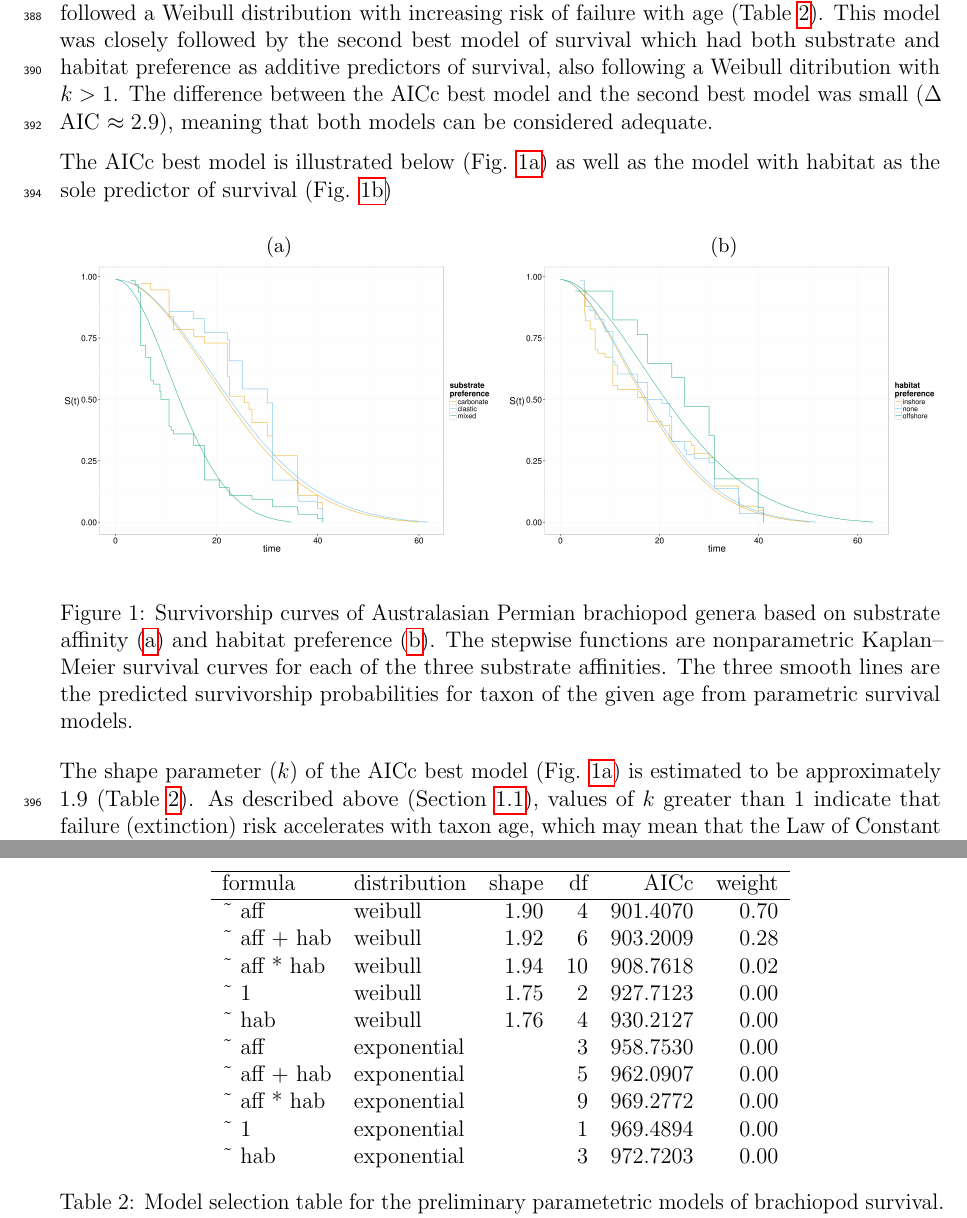
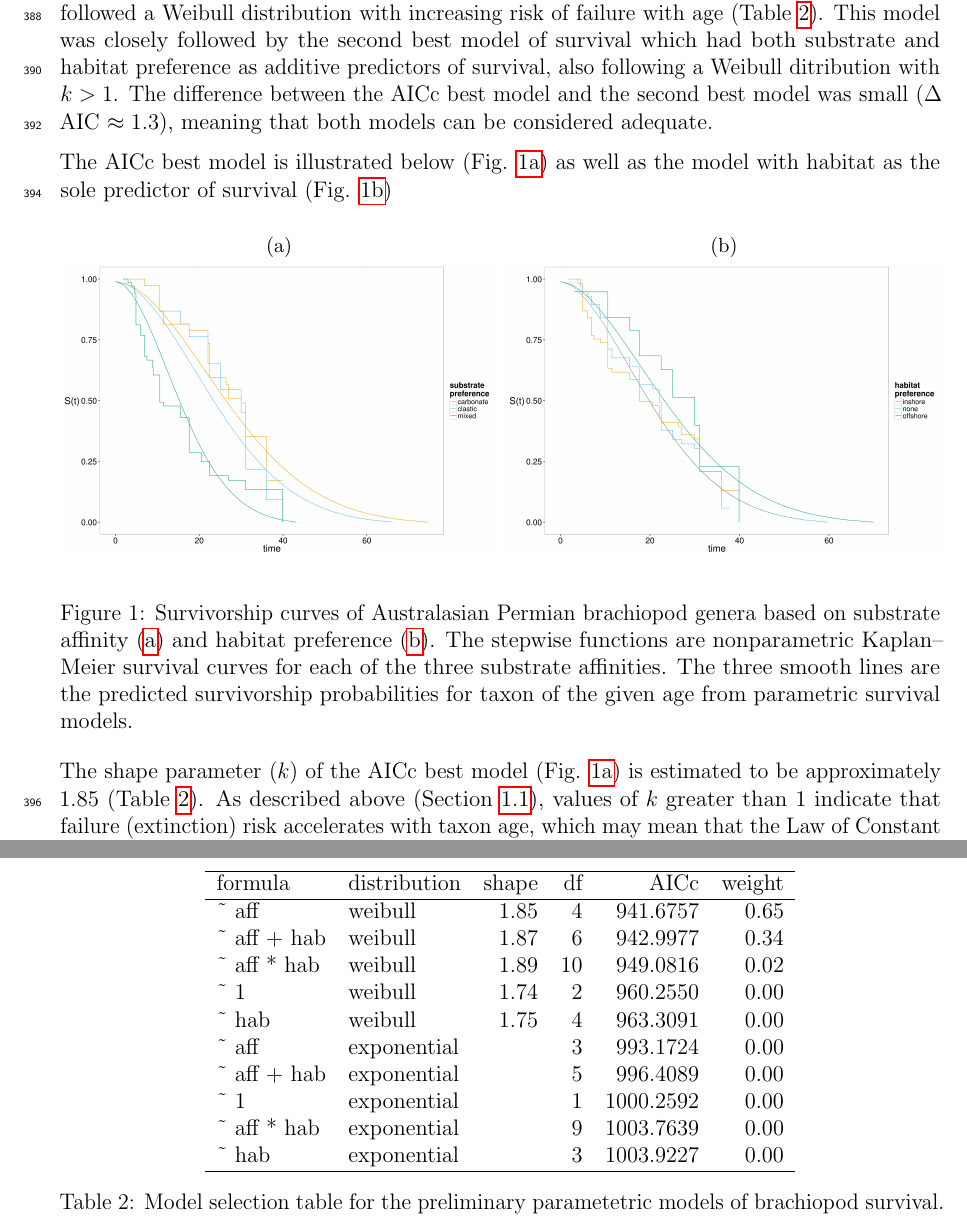
Before and after one commit to psmits/dissertation, a LaTeX document (proposal/proposal_doc.tex): two parts of pages 14 and 18 of 42, joined at a grey line, cut so that both start at the same text. Compiled offline with pdfLaTeX.

Commit message:
fixed NA error in survival. cleaned up language.

```diff
--- a/proposal/proposal_doc.tex
+++ b/proposal/proposal_doc.tex
@@ -207,7 +207,7 @@ Because survival models are fit in a maximum likelihood framework \citep{Kleinba
 \subsubsection{Preliminary results} \label{sec:bracsurvres}
 The preliminary results presented here are based entirely on the data present in the PBDB. Observations were either right or left censored following the procedure described above (Section \ref{sec:bracsurvmeth}). Uncertainty of duration was not taken into account via interval censoring. Substrate and habitat preference were the only covariates of survival and were classified coarsely following \citet{Foote2006} and \citet{Kiessling2007} respectively. Model formulations with each covariate alone, additively together, or interacting were used. Only two different survival distributions were considered in this initial analysis: exponential and Weibull. In total, 11 models were fit and compared (Table \ref{tab:bracmod}).
 
-The best model of survival had substrate preference as the sole predictor of survival, which followed a Weibull distribution with increasing risk of failure with age (Table \ref{tab:bracmod}). This model was closely followed by the second best model of survival which had both substrate and habitat preference as additive predictors of survival, also following a Weibull ditribution with \(k > 1\). The difference between the AICc best model and the second best model was small (\(\Delta\) AIC \(\approx 2.9\)), meaning that both models can be considered adequate.
+The best model of survival had substrate preference as the sole predictor of survival, which followed a Weibull distribution with increasing risk of failure with age (Table \ref{tab:bracmod}). This model was closely followed by the second best model of survival which had both substrate and habitat preference as additive predictors of survival, also following a Weibull ditribution with \(k > 1\). The difference between the AICc best model and the second best model was small (\(\Delta\) AIC \(\approx 1.3\)), meaning that both models can be considered adequate.
 
 % model comparison table
 \begin{table}[ht]
@@ -216,16 +216,17 @@ The best model of survival had substrate preference as the sole predictor of sur
     \hline
     formula & distribution & shape & df & AICc & weight \\
     \hline
-    \~{} aff & weibull & 1.90 & 4 & 901.4070 & 0.70 \\
-    \~{} aff + hab & weibull & 1.92 & 6 & 903.2009 & 0.28 \\
-    \~{} aff * hab & weibull & 1.94 & 10 & 908.7618 & 0.02 \\
-    \~{} 1 & weibull & 1.75 & 2 & 927.7123 & 0.00 \\
-    \~{} hab & weibull & 1.76 & 4 & 930.2127 & 0.00 \\
-    \~{} aff & exponential &  & 3 & 958.7530 & 0.00 \\
-    \~{} aff + hab & exponential &  & 5 & 962.0907 & 0.00 \\
-    \~{} aff * hab & exponential &  & 9 & 969.2772 & 0.00 \\
-    \~{} 1 & exponential &  & 1 & 969.4894 & 0.00 \\
-    \~{} hab & exponential &  & 3 & 972.7203 & 0.00 \\
+    \~{} aff & weibull & 1.85 & 4 & 941.6757 & 0.65 \\
+    \~{} aff + hab & weibull & 1.87 & 6 & 942.9977 & 0.34 \\
+    \~{} aff * hab & weibull & 1.89 & 10 & 949.0816 & 0.02 \\
+    \~{} 1 & weibull & 1.74 & 2 & 960.2550 & 0.00 \\
+    \~{} hab & weibull & 1.75 & 4 & 963.3091 & 0.00 \\
+    \~{} aff & exponential &  & 3 & 993.1724 & 0.00 \\
+    \~{} aff + hab & exponential &  & 5 & 996.4089 & 0.00 \\
+    \~{} 1 & exponential &  & 1 & 1000.2592 & 0.00 \\
+    \~{} aff * hab & exponential &  & 9 & 1003.7639 & 0.00 \\
+    \~{} hab & exponential &  & 3 & 1003.9227 & 0.00 \\
+    \hline
   \end{tabular}
   \caption[Brachiopod survival models]{Model selection table for the preliminary parametetric models of brachiopod survival. As in Table \ref{tab:brac_surv_mod}, a formulation of \~{} 1 is a model with only an intercept and no covariates. The * symbol corresponds to covariate interaction. \(w\) are Akaike weights \citep{Burnham2002a}.}
   \label{tab:bracmod}
@@ -251,7 +252,7 @@ The AICc best model is illustrated below (Fig. \ref{subfig:aff_surv}) as well as
   \label{fig:brach_surv}
 \end{figure}
 
-The shape parameter (\(k\)) of the AICc best model (Fig. \ref{subfig:aff_surv}) is estimated to be approximately 1.9 (Table \ref{tab:bracmod}). As described above (Section \ref{sec:surv}), values of \(k\) greater than 1 indicate that failure (extinction) risk accelerates with taxon age, which may mean that the Law of Constant Extinction does not hold when modeling generic level extinction in brachiopods.
+The shape parameter (\(k\)) of the AICc best model (Fig. \ref{subfig:aff_surv}) is estimated to be approximately 1.85 (Table \ref{tab:bracmod}). As described above (Section \ref{sec:surv}), values of \(k\) greater than 1 indicate that failure (extinction) risk accelerates with taxon age, which may mean that the Law of Constant Extinction does not hold when modeling generic level extinction in brachiopods.
 
 For brachiopod survival based on substrate affinity (Fig. \ref{subfig:aff_surv}), survival was greater for both carbonate and clastic affinities and lowest for taxa with mixed affinity. Visual inspection of the estimated survival functions compared to the nonparametric Kaplan--Meier curves indicates that they were adequate fits to the data.
 
```
Also changed, not shown: proposal/ergenmod_tabs.tex (+1 -1 lines), proposal/ermod_tabs.tex (+1 -1 lines), proposal/model_tabs.tex (+11 -11 lines), proposal/nagenmod_tabs.tex (+1 -1 lines), proposal/namod_tabs.tex (+1 -1 lines), proposal/figure/aff.png, proposal/figure/er_dt.png, proposal/figure/er_lf.png, proposal/figure/hab.png, proposal/figure/km_aff.png, proposal/figure/km_hab.png (added), proposal/figure/na_dt.png, proposal/proposal_doc.tex (2 more changed lines), 1 other file.
